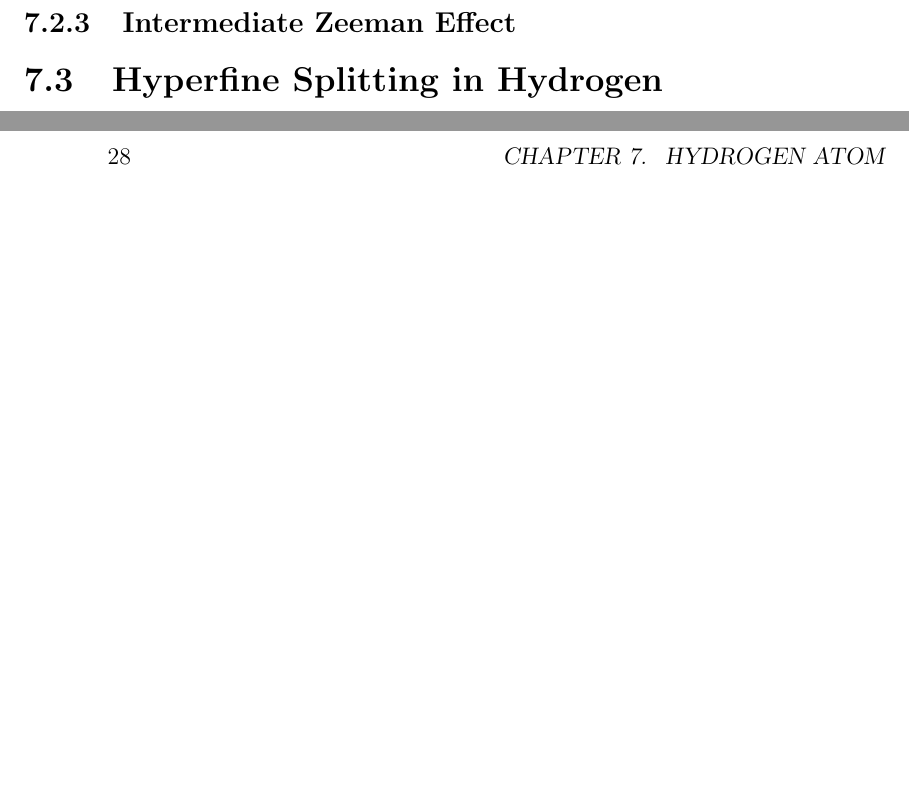
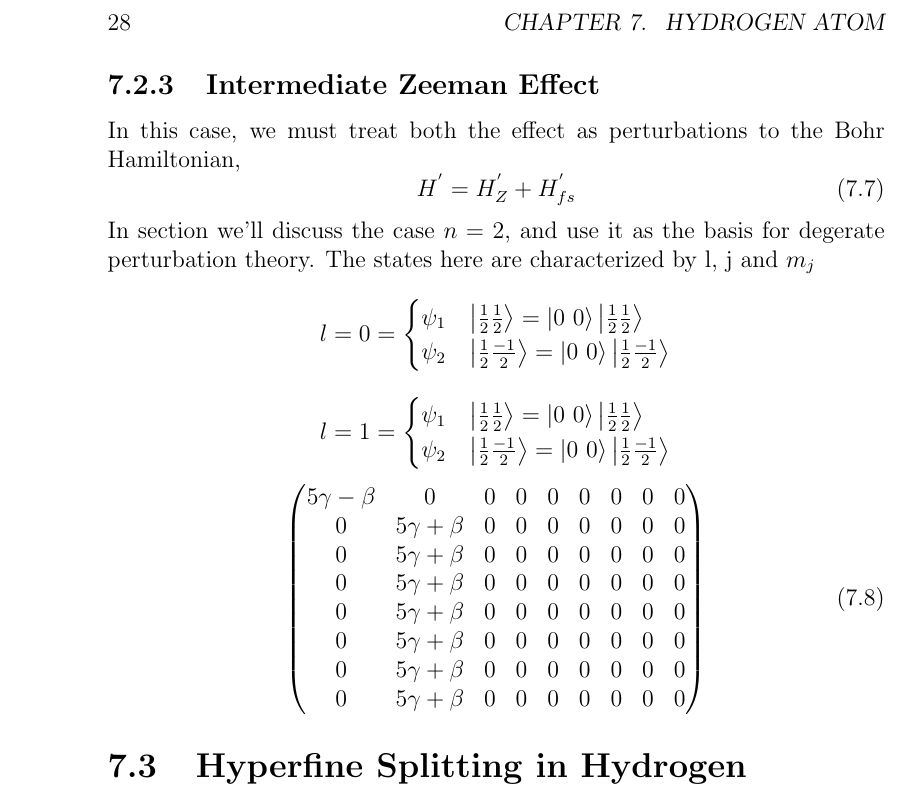
Before and after one commit to Bellenium/physics-notes, a LaTeX thesis (Advanced Mechanics/4. QM/QM.tex, which reads Advanced Mechanics/4. QM/TeX_files/chapter06.tex): two parts of pages 33 and 34 of 48 before the commit and part of page 34 of 48 after it, the two joined at a grey line, cut so that both start at the same text, the shorter picture padded with empty space. Compiled offline with pdfLaTeX.

Commit message:
QM Updtes

```diff
--- a/Advanced Mechanics/4. QM/TeX_files/chapter06.tex
+++ b/Advanced Mechanics/4. QM/TeX_files/chapter06.tex
@@ -68,2 +69,27 @@ In the next few sections we'll explore all of them in depth.
 \subsection{Intermediate Zeeman Effect}
+In this case, we must treat both the effect as perturbations to the Bohr Hamiltonian,
+\begin{equation}
+H^{'} = H^{'}_{Z} + H^{'}_{fs}
+\end{equation}
+In section we'll discuss the case $n = 2$, and use it as the basis for degerate perturbation theory. The states here are characterized by l, j and $m_{j}$
+$$l = 0 = \begin{cases}
+\psi_{1} & \ket{\frac{1}{2} \frac{1}{2}} = \ket{0 \ 0}\ket{\frac{1}{2}\frac{1}{2}}\\
+\psi_{2} & \ket{\frac{1}{2} \frac{-1}{2}} = \ket{0 \ 0}\ket{\frac{1}{2}\frac{-1}{2}}
+\end{cases} $$
+$$l = 1 = \begin{cases}
+\psi_{1} & \ket{\frac{1}{2} \frac{1}{2}} = \ket{0 \ 0}\ket{\frac{1}{2}\frac{1}{2}}\\
+\psi_{2} & \ket{\frac{1}{2} \frac{-1}{2}} = \ket{0 \ 0}\ket{\frac{1}{2}\frac{-1}{2}}
+\end{cases} $$
+\begin{equation}
+\begin{pmatrix}
+5 \gamma - \beta & 0 & 0 & 0 & 0 & 0 & 0 & 0 & 0 \\
+0 & 5 \gamma + \beta & 0 & 0 & 0 & 0 & 0 & 0 & 0\\
+0 & 5 \gamma + \beta & 0 & 0 & 0 & 0 & 0 & 0 & 0\\
+0 & 5 \gamma + \beta & 0 & 0 & 0 & 0 & 0 & 0 & 0\\
+0 & 5 \gamma + \beta & 0 & 0 & 0 & 0 & 0 & 0 & 0\\
+0 & 5 \gamma + \beta & 0 & 0 & 0 & 0 & 0 & 0 & 0\\
+0 & 5 \gamma + \beta & 0 & 0 & 0 & 0 & 0 & 0 & 0\\
+0 & 5 \gamma + \beta & 0 & 0 & 0 & 0 & 0 & 0 & 0
+\end{pmatrix}
+\end{equation}
 \section{Hyperfine Splitting in Hydrogen}
```
Also changed, not shown: Advanced Mechanics/4. QM/QM.pdf, Advanced Mechanics/4. QM/TeX_files/chapter06.tex (9 more changed lines), 4 other files.
